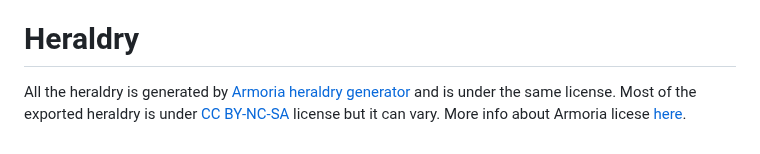
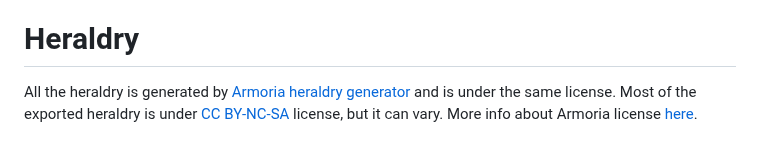
Before and after one commit to Bingo1392/terun, a Markdown page: LICENSE.md, the part around the change. Rendered like a GitHub page.

Commit message:
Oprava překlepu v licenci

```diff
--- a/LICENSE.md
+++ b/LICENSE.md
@@ -65,4 +65,4 @@ If you need to use text, maps or illustrations in other way than it's allowed in
 
 <h1 style="text-align: center;">Heraldry</h1>
 
-All the heraldry is generated by [Armoria heraldry generator](https://azgaar.github.io/Armoria/) and is under the same license. Most of the exported heraldry is under [CC BY-NC-SA](https://creativecommons.org/licenses/by-nc-sa/3.0/) license but it can vary. More info about Armoria licese [here](https://github.com/Azgaar/Armoria).
+All the heraldry is generated by [Armoria heraldry generator](https://azgaar.github.io/Armoria/) and is under the same license. Most of the exported heraldry is under [CC BY-NC-SA](https://creativecommons.org/licenses/by-nc-sa/3.0/) license, but it can vary. More info about Armoria license [here](https://github.com/Azgaar/Armoria).
```
